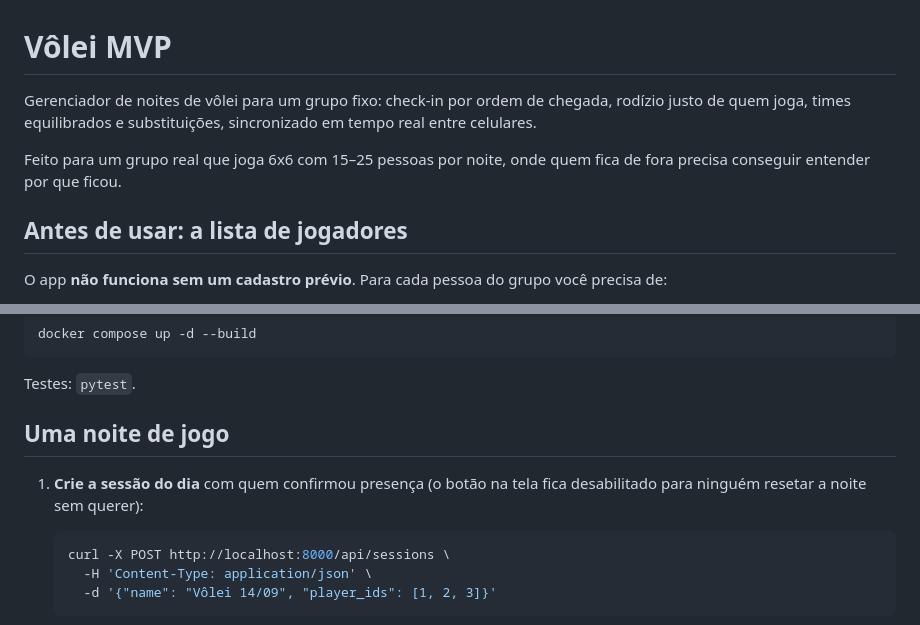
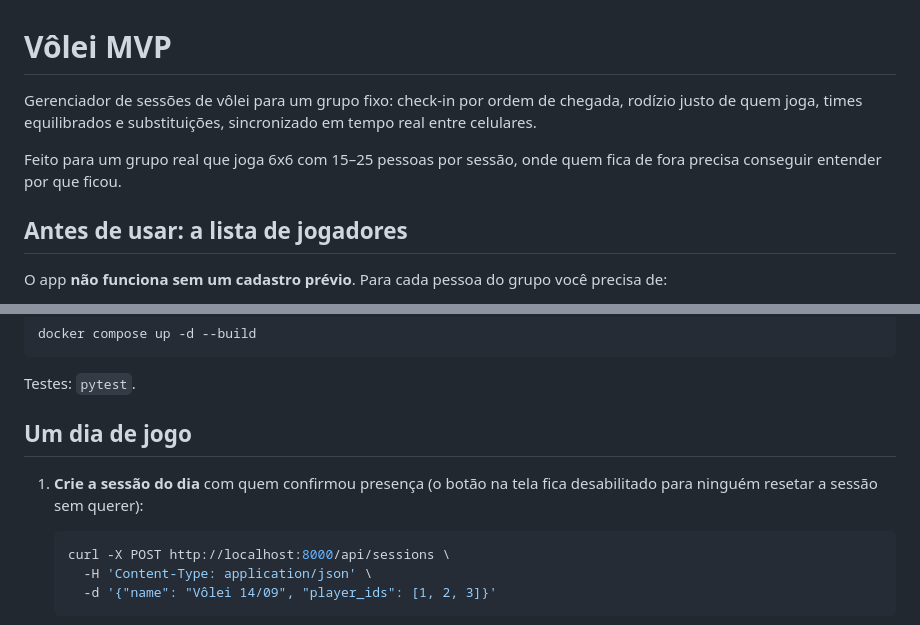
Before and after one commit to n0santos/volei-mvp, a Markdown page: README.md, 2 parts joined by grey strips. Drawn GitHub-style.

Commit message:
README: sessões de vôlei, não só noites
Claude-Session: https://claude.ai/code/session_018LM35i4ABhMvbHGs8fYNvs

````diff
--- a/README.md
+++ b/README.md
@@ -1,8 +1,8 @@
 # Vôlei MVP
 
-Gerenciador de noites de vôlei para um grupo fixo: check-in por ordem de chegada, rodízio justo de quem joga, times equilibrados e substituições, sincronizado em tempo real entre celulares.
+Gerenciador de sessões de vôlei para um grupo fixo: check-in por ordem de chegada, rodízio justo de quem joga, times equilibrados e substituições, sincronizado em tempo real entre celulares.
 
-Feito para um grupo real que joga 6x6 com 15–25 pessoas por noite, onde quem fica de fora precisa conseguir entender por que ficou.
+Feito para um grupo real que joga 6x6 com 15–25 pessoas por sessão, onde quem fica de fora precisa conseguir entender por que ficou.
 
 ## Antes de usar: a lista de jogadores
 
@@ -49,9 +49,9 @@ docker compose up -d --build
 
 Testes: `pytest`.
 
-## Uma noite de jogo
+## Um dia de jogo
 
-1. **Crie a sessão do dia** com quem confirmou presença (o botão na tela fica desabilitado para ninguém resetar a noite sem querer):
+1. **Crie a sessão do dia** com quem confirmou presença (o botão na tela fica desabilitado para ninguém resetar a sessão sem querer):
 
    ```bash
    curl -X POST http://localhost:8000/api/sessions \
````
